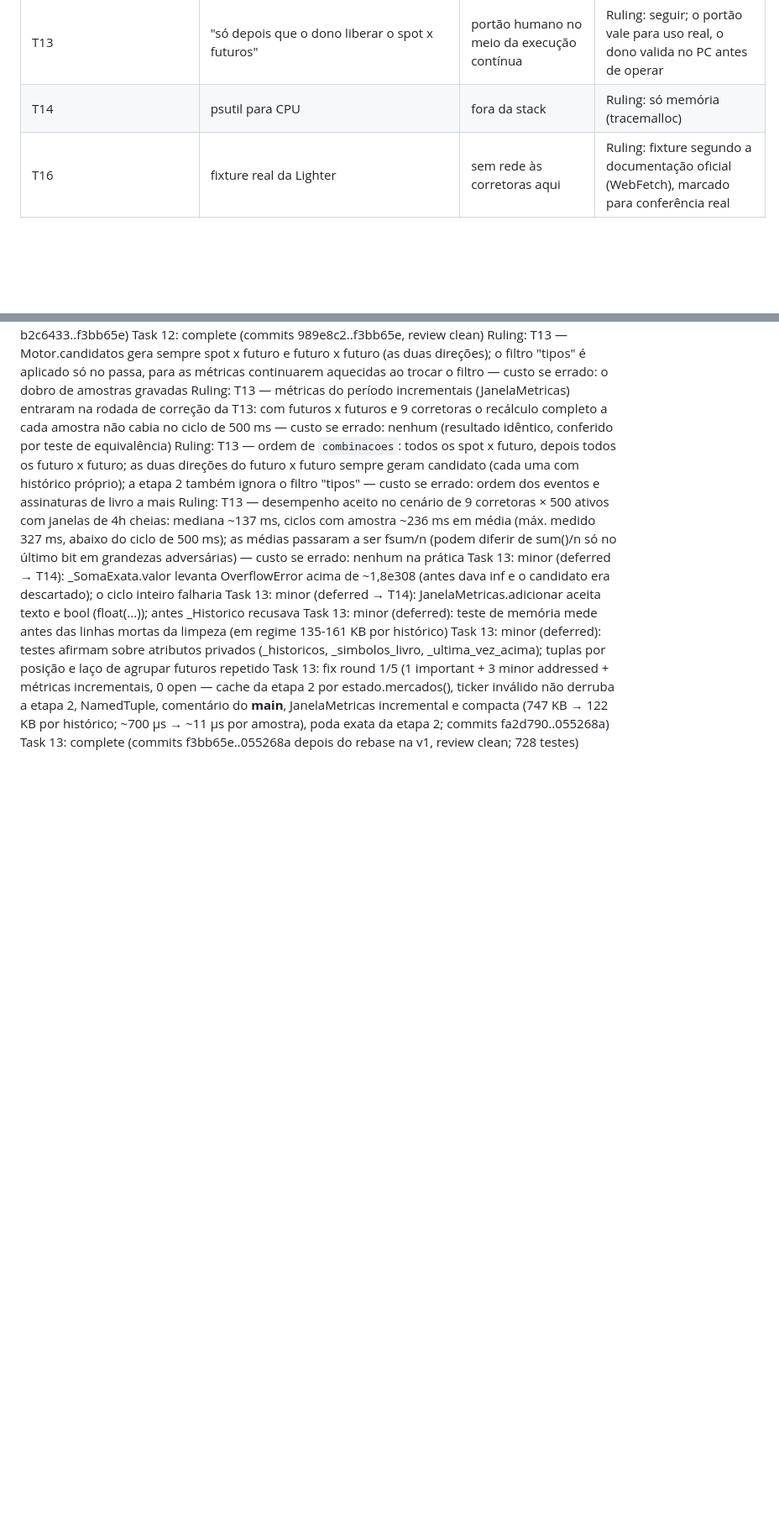
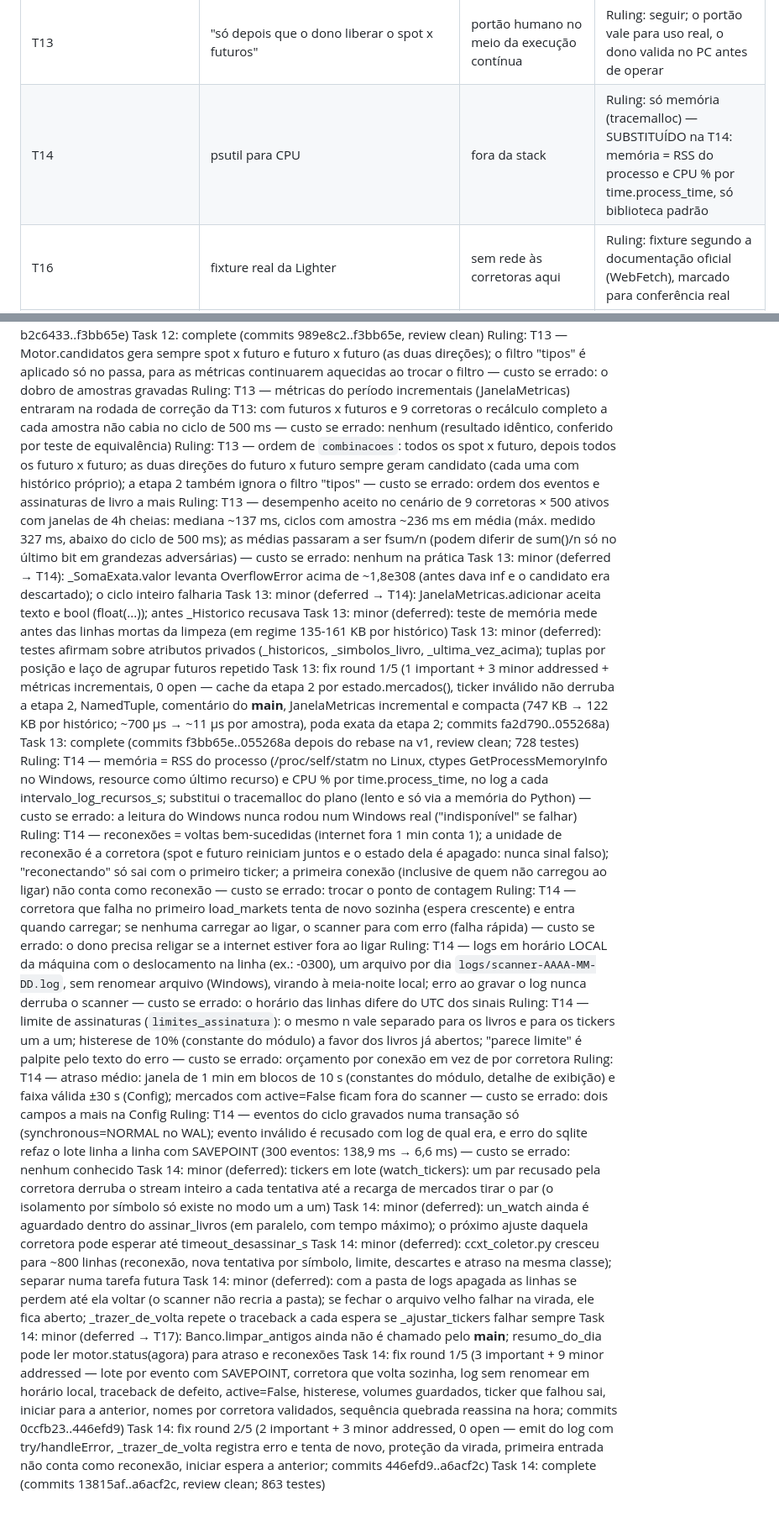
Before and after one commit to gottxp/arrbbtg, a Markdown page: docs/progresso-execucao.md, 2 parts joined by grey strips. Shown at 84% size. Drawn GitHub-style; blank space fills up the shorter version.

Commit message:
docs: registro da Task 14
Co-Authored-By: Claude Opus 5.5 <noreply@anthropic.com>
Claude-Session: https://claude.ai/code/session_01KFiX8bewAm5dXi4QdhJFvn

```diff
--- a/docs/progresso-execucao.md
+++ b/docs/progresso-execucao.md
@@ -19,7 +19,7 @@ Spec: docs/especificacao.md. Branch: v1 (base main 0bc0468). Python: .venv (3.12
 | T11 | httpx para TestClient | fora da stack | Ruling: httpx só em requirements-dev.txt (teste) — se o dono não aprovar, remover e testar API manualmente |
 | T12 | painel sem teste automático | — | Teste mínimo de arquivos estáticos (T12 Passo 1); checklist manual fica para o dono |
 | T13 | "só depois que o dono liberar o spot x futuros" | portão humano no meio da execução contínua | Ruling: seguir; o portão vale para uso real, o dono valida no PC antes de operar |
-| T14 | psutil para CPU | fora da stack | Ruling: só memória (tracemalloc) |
+| T14 | psutil para CPU | fora da stack | Ruling: só memória (tracemalloc) — SUBSTITUÍDO na T14: memória = RSS do processo e CPU % por time.process_time, só biblioteca padrão |
 | T16 | fixture real da Lighter | sem rede às corretoras aqui | Ruling: fixture segundo a documentação oficial (WebFetch), marcado para conferência real |
 | T17 | README/config comentado (spec §10) sem tarefa | — | Acrescentado à T17 |
 | Marcos ao vivo (T2,T4,T10,T12,T14,T15,T16) | — | impossíveis sem rede às corretoras | Ficam para o dono; implementadores usam corretoras falsas |
@@ -147,3 +147,18 @@ Task 13: minor (deferred): teste de memória mede antes das linhas mortas da lim
 Task 13: minor (deferred): testes afirmam sobre atributos privados (_historicos, _simbolos_livro, _ultima_vez_acima); tuplas por posição e laço de agrupar futuros repetido
 Task 13: fix round 1/5 (1 important + 3 minor addressed + métricas incrementais, 0 open — cache da etapa 2 por estado.mercados(), ticker inválido não derruba a etapa 2, NamedTuple, comentário do __main__, JanelaMetricas incremental e compacta (747 KB → 122 KB por histórico; ~700 µs → ~11 µs por amostra), poda exata da etapa 2; commits fa2d790..055268a)
 Task 13: complete (commits f3bb65e..055268a depois do rebase na v1, review clean; 728 testes)
+Ruling: T14 — memória = RSS do processo (/proc/self/statm no Linux, ctypes GetProcessMemoryInfo no Windows, resource como último recurso) e CPU % por time.process_time, no log a cada intervalo_log_recursos_s; substitui o tracemalloc do plano (lento e só via a memória do Python) — custo se errado: a leitura do Windows nunca rodou num Windows real ("indisponível" se falhar)
+Ruling: T14 — reconexões = voltas bem-sucedidas (internet fora 1 min conta 1); a unidade de reconexão é a corretora (spot e futuro reiniciam juntos e o estado dela é apagado: nunca sinal falso); "reconectando" só sai com o primeiro ticker; a primeira conexão (inclusive de quem não carregou ao ligar) não conta como reconexão — custo se errado: trocar o ponto de contagem
+Ruling: T14 — corretora que falha no primeiro load_markets tenta de novo sozinha (espera crescente) e entra quando carregar; se nenhuma carregar ao ligar, o scanner para com erro (falha rápida) — custo se errado: o dono precisa religar se a internet estiver fora ao ligar
+Ruling: T14 — logs em horário LOCAL da máquina com o deslocamento na linha (ex.: -0300), um arquivo por dia `logs/scanner-AAAA-MM-DD.log`, sem renomear arquivo (Windows), virando à meia-noite local; erro ao gravar o log nunca derruba o scanner — custo se errado: o horário das linhas difere do UTC dos sinais
+Ruling: T14 — limite de assinaturas (`limites_assinatura`): o mesmo n vale separado para os livros e para os tickers um a um; histerese de 10% (constante do módulo) a favor dos livros já abertos; "parece limite" é palpite pelo texto do erro — custo se errado: orçamento por conexão em vez de por corretora
+Ruling: T14 — atraso médio: janela de 1 min em blocos de 10 s (constantes do módulo, detalhe de exibição) e faixa válida ±30 s (Config); mercados com active=False ficam fora do scanner — custo se errado: dois campos a mais na Config
+Ruling: T14 — eventos do ciclo gravados numa transação só (synchronous=NORMAL no WAL); evento inválido é recusado com log de qual era, e erro do sqlite refaz o lote linha a linha com SAVEPOINT (300 eventos: 138,9 ms → 6,6 ms) — custo se errado: nenhum conhecido
+Task 14: minor (deferred): tickers em lote (watch_tickers): um par recusado pela corretora derruba o stream inteiro a cada tentativa até a recarga de mercados tirar o par (o isolamento por símbolo só existe no modo um a um)
+Task 14: minor (deferred): un_watch ainda é aguardado dentro do assinar_livros (em paralelo, com tempo máximo); o próximo ajuste daquela corretora pode esperar até timeout_desassinar_s
+Task 14: minor (deferred): ccxt_coletor.py cresceu para ~800 linhas (reconexão, nova tentativa por símbolo, limite, descartes e atraso na mesma classe); separar numa tarefa futura
+Task 14: minor (deferred): com a pasta de logs apagada as linhas se perdem até ela voltar (o scanner não recria a pasta); se fechar o arquivo velho falhar na virada, ele fica aberto; _trazer_de_volta repete o traceback a cada espera se _ajustar_tickers falhar sempre
+Task 14: minor (deferred → T17): Banco.limpar_antigos ainda não é chamado pelo __main__; resumo_do_dia pode ler motor.status(agora) para atraso e reconexões
+Task 14: fix round 1/5 (3 important + 9 minor addressed — lote por evento com SAVEPOINT, corretora que volta sozinha, log sem renomear em horário local, traceback de defeito, active=False, histerese, volumes guardados, ticker que falhou sai, iniciar para a anterior, nomes por corretora validados, sequência quebrada reassina na hora; commits 0ccfb23..446efd9)
+Task 14: fix round 2/5 (2 important + 3 minor addressed, 0 open — emit do log com try/handleError, _trazer_de_volta registra erro e tenta de novo, proteção da virada, primeira entrada não conta como reconexão, iniciar espera a anterior; commits 446efd9..a6acf2c)
+Task 14: complete (commits 13815af..a6acf2c, review clean; 863 testes)
```
